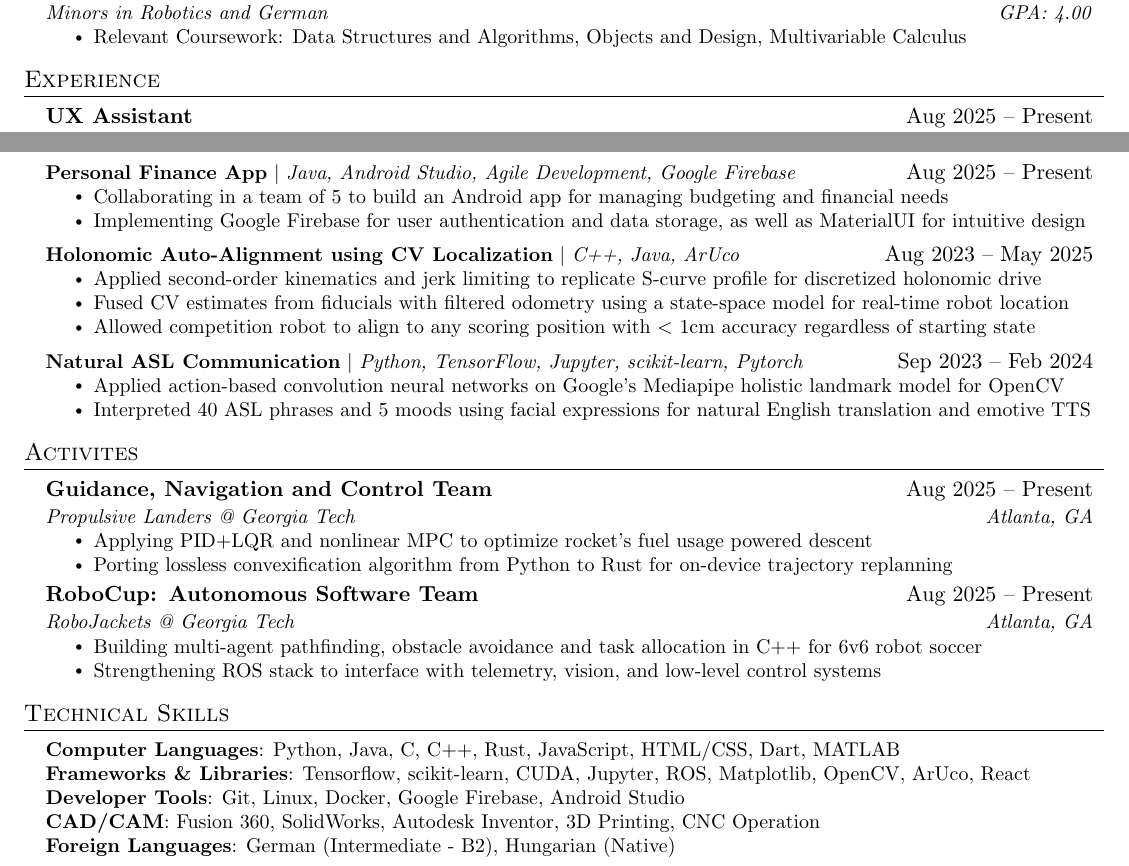
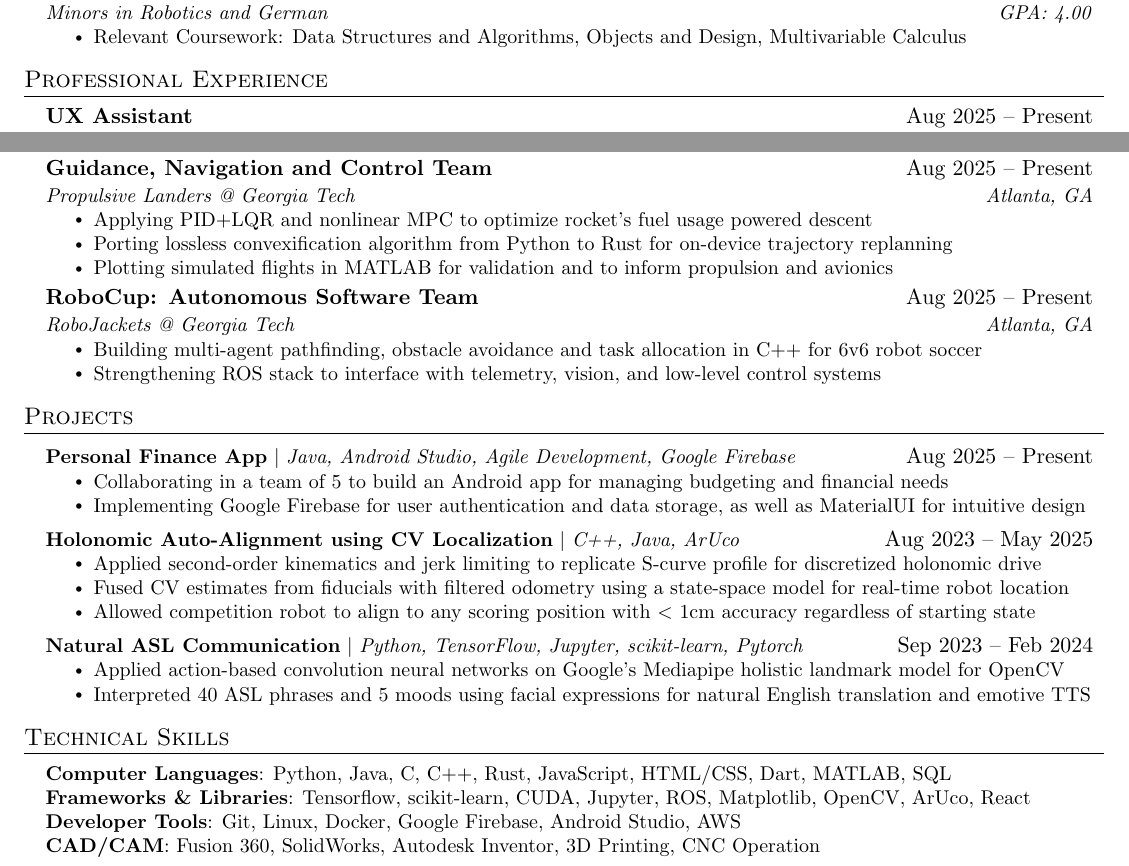
Before and after one commit to FarkasJoseph/Resume, a LaTeX document (main.tex): two parts of the page, joined at a grey line, cut so that both start at the same text. Compiled offline with pdfLaTeX.

Commit message:
rearranged

```diff
--- a/main.tex
+++ b/main.tex
@@ -143,7 +143,7 @@
 
 
 %-----------EXPERIENCE-----------
-\section{Experience}
+\section{Professional Experience}
   \resumeSubHeadingListStart
 
       \resumeSubheading
@@ -186,6 +186,27 @@
 
   \resumeSubHeadingListEnd
 
+\section{Activites}
+  \resumeSubHeadingListStart
+    \resumeSubheading
+      {Guidance, Navigation and Control Team}{Aug 2025 -- Present}
+      {Propulsive Landers @ Georgia Tech}{Atlanta, GA}
+      \resumeItemListStart
+        \resumeItem{Applying PID+LQR and nonlinear MPC to optimize rocket’s fuel usage powered descent}
+        \resumeItem{Porting lossless convexification algorithm from Python to Rust for on-device trajectory replanning}
+        \resumeItem{Plotting simulated flights in MATLAB for validation and to inform propulsion and avionics}
+        % \resumeItem{Prototyping with Monoprop UAV (drone), aiming for 60m hop with rocket by Spring 2026}
+      \resumeItemListEnd
+
+      \resumeSubheading
+      {RoboCup: Autonomous Software Team}{Aug 2025 -- Present}
+      {RoboJackets @ Georgia Tech}{Atlanta, GA}
+      \resumeItemListStart
+        \resumeItem{Building multi-agent pathfinding, obstacle avoidance and task allocation in C++ for 6v6 robot soccer}
+        \resumeItem{Strengthening ROS stack to interface with telemetry, vision, and low-level control systems}
+      \resumeItemListEnd
+  \resumeSubHeadingListEnd
+
 
 %-----------PROJECTS-----------
 \section{Projects}
@@ -214,37 +235,16 @@
           \resumeItemListEnd
     \resumeSubHeadingListEnd
 
-\section{Activites}
-  \resumeSubHeadingListStart
-    \resumeSubheading
-      {Guidance, Navigation and Control Team}{Aug 2025 -- Present}
-      {Propulsive Landers @ Georgia Tech}{Atlanta, GA}
-      \resumeItemListStart
-        \resumeItem{Applying PID+LQR and nonlinear MPC to optimize rocket’s fuel usage powered descent}
-        \resumeItem{Porting lossless convexification algorithm from Python to Rust for on-device trajectory replanning}
-        % \resumeItem{Plotting simulated flights in MATLAB for validation and to inform propulsion and avionics}
-        % \resumeItem{Prototyping with Monoprop UAV (drone), aiming for 60m hop with rocket by Spring 2026}
-      \resumeItemListEnd
-
-      \resumeSubheading
-      {RoboCup: Autonomous Software Team}{Aug 2025 -- Present}
-      {RoboJackets @ Georgia Tech}{Atlanta, GA}
-      \resumeItemListStart
-        \resumeItem{Building multi-agent pathfinding, obstacle avoidance and task allocation in C++ for 6v6 robot soccer}
-        \resumeItem{Strengthening ROS stack to interface with telemetry, vision, and low-level control systems}
-      \resumeItemListEnd
-  \resumeSubHeadingListEnd
-
 %
 %-----------PROGRAMMING SKILLS-----------
 \section{Technical Skills}
  \begin{itemize}[leftmargin=0.15in, label={}]
     \small{\item{
-     \textbf{Computer Languages}{: Python, Java, C, C++, Rust, JavaScript, HTML/CSS, Dart, MATLAB} \\
+     \textbf{Computer Languages}{: Python, Java, C, C++, Rust, JavaScript, HTML/CSS, Dart, MATLAB, SQL} \\
      \textbf{Frameworks \& Libraries}{: Tensorflow, scikit-learn, CUDA, Jupyter, ROS, Matplotlib, OpenCV, ArUco, React} \\
-     \textbf{Developer Tools}{: Git, Linux, Docker, Google Firebase, Android Studio} \\
+     \textbf{Developer Tools}{: Git, Linux, Docker, Google Firebase, Android Studio, AWS} \\
      \textbf{CAD/CAM}{: Fusion 360, SolidWorks, Autodesk Inventor, 3D Printing, CNC Operation} \\
-     \textbf{Foreign Languages}{: German (Intermediate - B2), Hungarian (Native)}
+    %  \textbf{Foreign Languages}{: German (Intermediate - B2), Hungarian (Native)}
     }}
  \end{itemize}
 
```
Also changed, not shown: Joseph Farkas.pdf, main.pdf.
